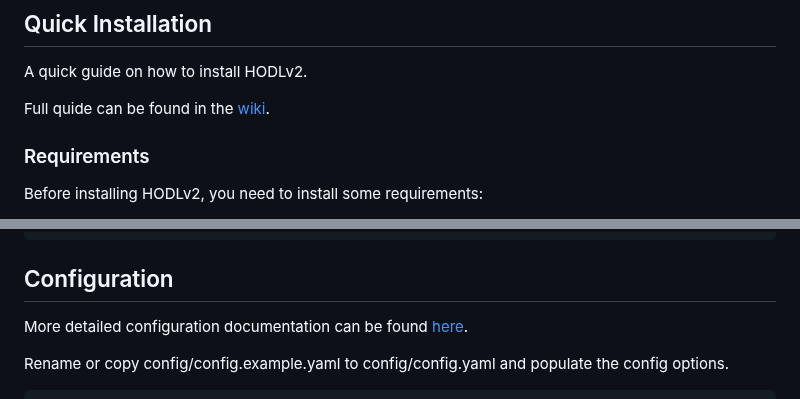
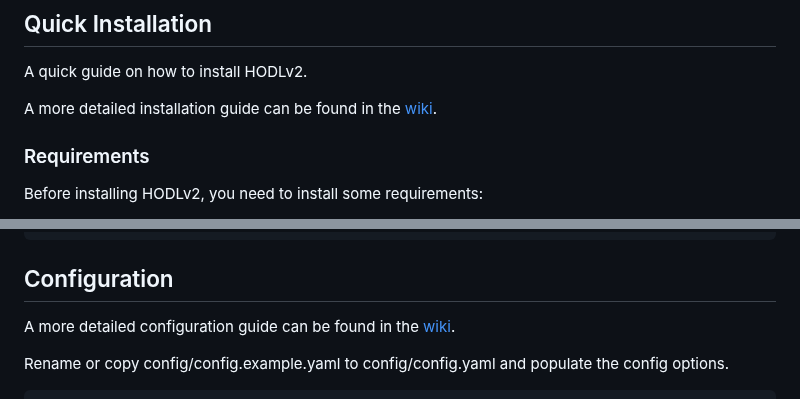
Before and after one commit to p0ntsNL/hodlv2, a Markdown page: README.md, 2 parts joined by grey strips. Drawn GitHub-style.

```diff
--- a/README.md
+++ b/README.md
@@ -66,7 +66,7 @@ Detailed documentation can be found in the [wiki](https://github.com/p0ntsNL/hod
 
 A quick guide on how to install HODLv2.
 
-Full quide can be found in the [wiki](https://github.com/p0ntsNL/hodlv2/wiki).
+A more detailed installation guide can be found in the [wiki](https://github.com/p0ntsNL/hodlv2/wiki/Install).
 
 ### Requirements
 
@@ -99,7 +99,7 @@ git clone https://github.com/p0ntsnl/hodlv2.git
 
 ## Configuration
 
-More detailed configuration documentation can be found [here](https://github.com/p0ntsNL/hodlv2/wiki/Configuration).
+A more detailed configuration guide can be found in the [wiki](https://github.com/p0ntsNL/hodlv2/wiki/Configuration).
 
 Rename or copy config/config.example.yaml to config/config.yaml and populate the config options.
 
```
